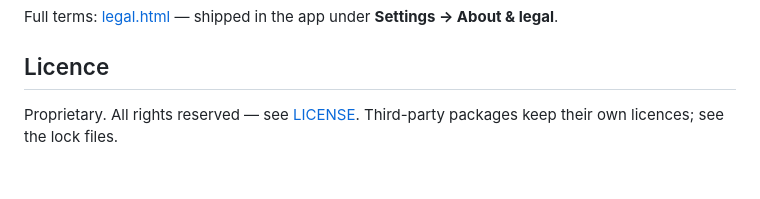
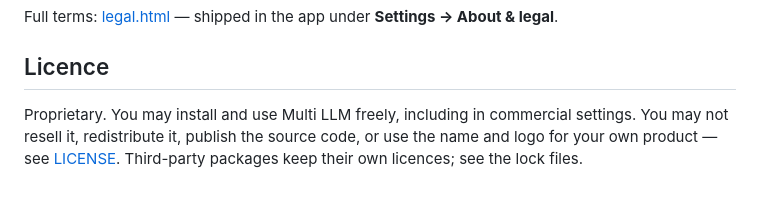
Before and after one commit to RandomPixelStudios/Multi-LLM, a Markdown page: README.md, the part around the change. Drawn GitHub-style.

Commit message:
Licence: permit use, not just forbid everything
"All rights reserved" also forbids installing and running the software.
Anyone who downloaded the installer was in breach, which is not what a
proprietary freeware licence is for.

The licence now grants a non-exclusive, revocable, royalty-free right to
install and use Multi LLM, for yourself and inside your organisation, on
any number of devices, commercially included. Copying the installer or
container image is fine.

Explicitly still not allowed: selling, sublicensing or redistributing it,
publishing the source, and using the name or logo for another product.
Third-party components, contributed patches, and forks that keep the
source visible need separate permission.

The README now says this in one sentence instead of just naming the
licence.

```diff
--- a/README.md
+++ b/README.md
@@ -254,5 +254,8 @@ Full terms: [legal.html](https://github.com/RandomPixelStudios/Multi-LLM/blob/Wi
 
 ## Licence
 
-Proprietary. All rights reserved — see [LICENSE](LICENSE). Third-party
-packages keep their own licences; see the lock files.
+Proprietary. You may install and use Multi LLM freely, including in
+commercial settings. You may not resell it, redistribute it, publish the
+source code, or use the name and logo for your own product — see
+[LICENSE](LICENSE). Third-party packages keep their own licences; see the
+lock files.
```
